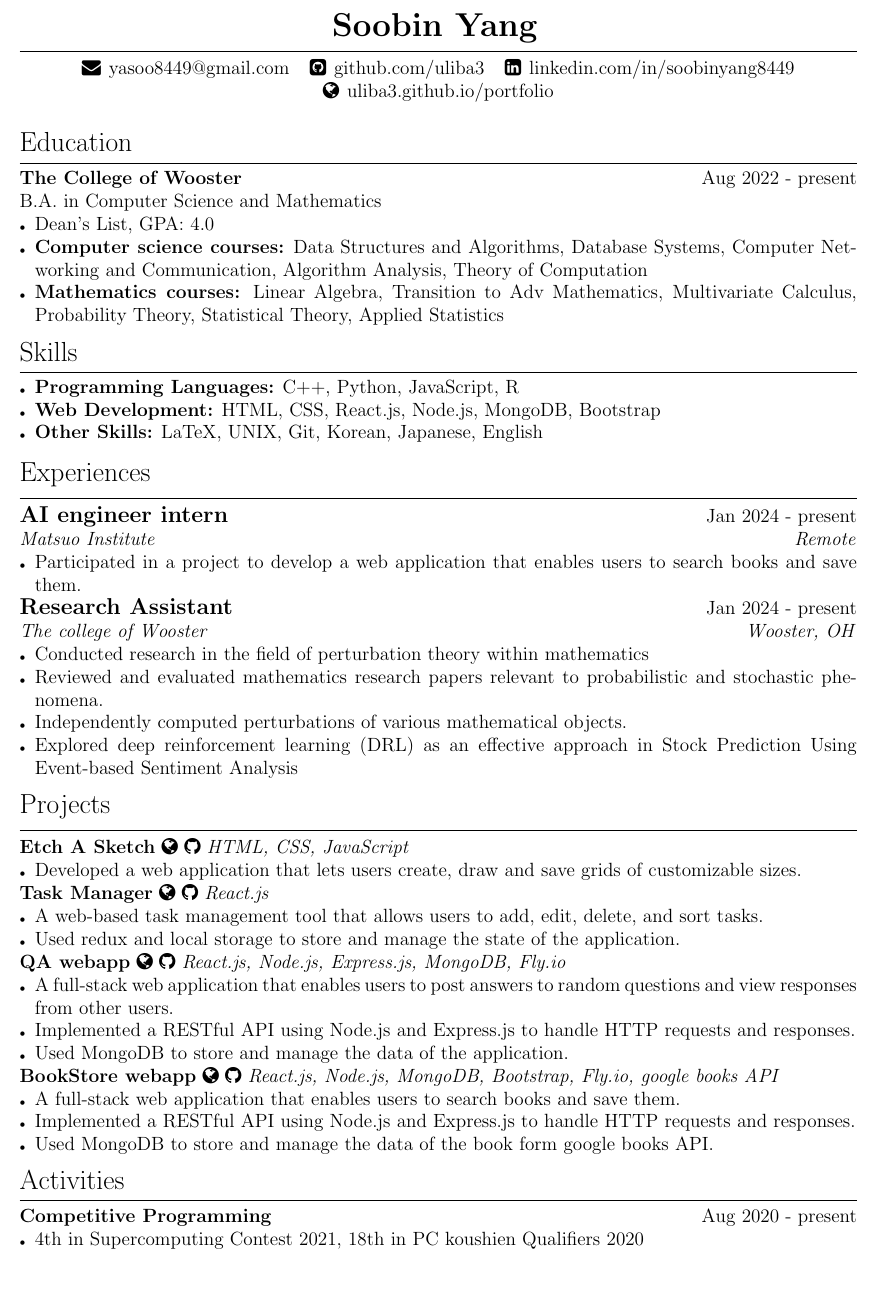
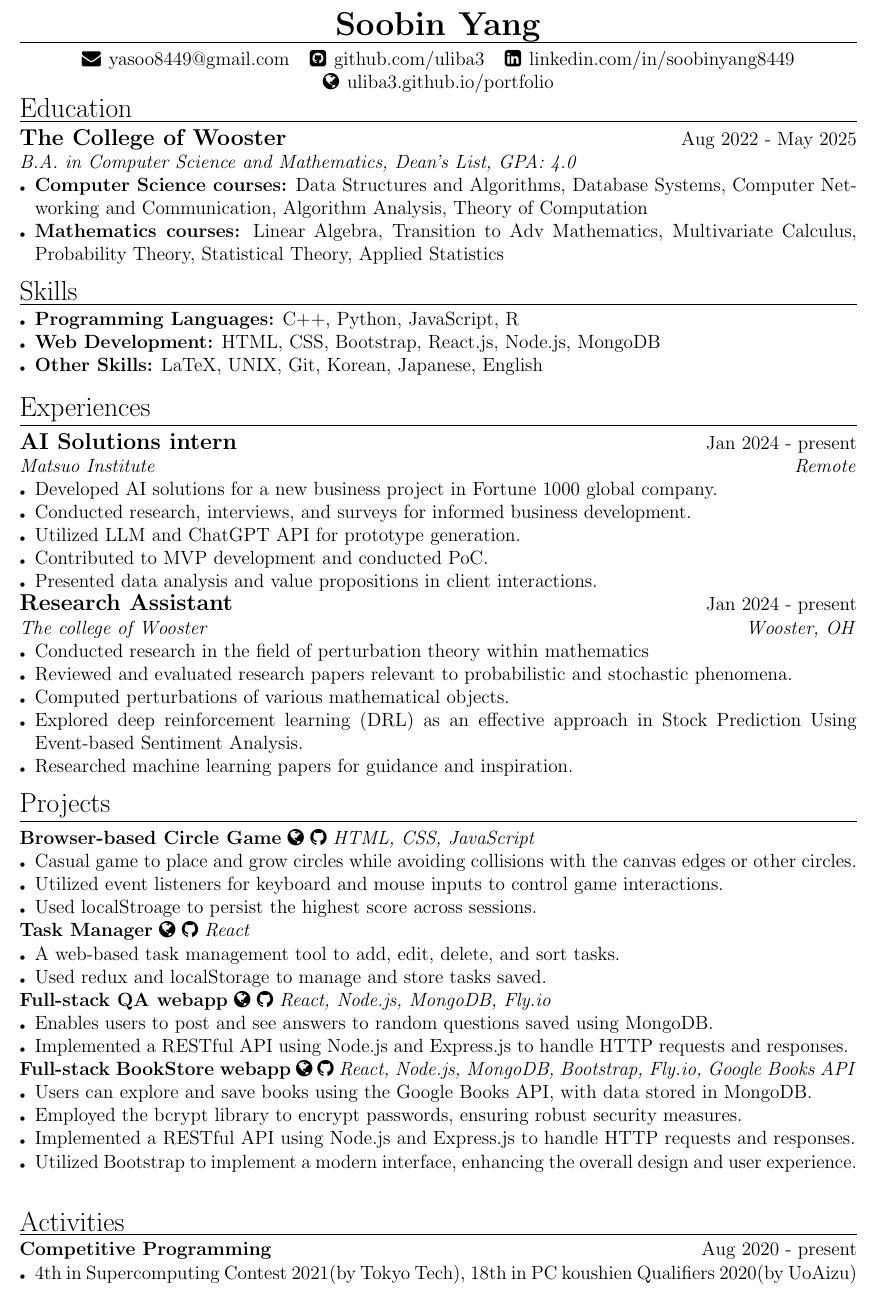
Before and after one commit to uliba3/resume_in_latex, a LaTeX CV (resume.tex): part of the page, cut so that both start at the same text. Compiled offline with pdfLaTeX.

Commit message:
rewrote resume for better

```diff
--- a/resume.tex
+++ b/resume.tex
@@ -1,5 +1,5 @@
 \documentclass[a4paper,12pt]{article}
-\usepackage[left=0.5in, right=0.5in, top=0.5in, bottom=0.5in]{geometry}
+\usepackage[left=0.5in, right=0.5in, top=0.25in, bottom=0.25in]{geometry}
 \usepackage{enumitem}
 \usepackage[hidelinks]{hyperref}
 \usepackage{fontawesome}
@@ -11,7 +11,7 @@
 \newcommand{\sectionrule}[1]{
   \vspace{-15pt}
   \section*{\normalfont #1}
-  \vspace{-5pt}
+  \vspace{-10pt}
   \hrule
   \vspace{5pt}
 }
@@ -28,76 +27,84 @@
     \faGlobe \hspace{1pt} \href{https://uliba3.github.io/portfolio/}{uliba3.github.io/portfolio}
 \end{center}
 
+\vspace{-20pt}
+
 \sectionrule{Education}
-\textbf{The College of Wooster} \hfill \textnormal{Aug 2022 - present}\\
-\textnormal{B.A. in Computer Science and Mathematics}
+\textbf{\large The College of Wooster} \hfill \textnormal{Aug 2022 - May 2025}\\
+\textit{B.A. in Computer Science and Mathematics, Dean's List, GPA: 4.0}
 \begin{itemize}
-    \item Dean's List, GPA: 4.0
-    \item \textbf{Computer science courses:} Data Structures and Algorithms, Database Systems, Computer Networking and Communication, Algorithm Analysis, Theory of Computation
+    \item \textbf{Computer Science courses:} Data Structures and Algorithms, Database Systems, Computer Networking and Communication, Algorithm Analysis, Theory of Computation
     \item \textbf{Mathematics courses:} Linear Algebra, Transition to Adv Mathematics, Multivariate Calculus, Probability Theory, Statistical Theory, Applied Statistics
 \end{itemize}
 
 \sectionrule{Skills}
 \begin{itemize}
     \item \textbf{Programming Languages:} C++, Python, JavaScript, R
-    \item \textbf{Web Development:} HTML, CSS, React.js, Node.js, MongoDB, Bootstrap
+    \item \textbf{Web Development:} HTML, CSS, Bootstrap, React.js, Node.js, MongoDB
     \item \textbf{Other Skills:} LaTeX, UNIX, Git, Korean, Japanese, English
 \end{itemize}
 
 \sectionrule{Experiences}
-\textbf{\large AI engineer intern} \hfill \textnormal{Jan 2024 - present}\\
+\textbf{\large AI Solutions intern} \hfill \textnormal{Jan 2024 - present}\\
 \textit{Matsuo Institute} \hfill \textit{Remote}
 \begin{itemize}
-    \item Participated in a project to develop a web application that enables users to search books and save them.
+    \item Developed AI solutions for a new business project in Fortune 1000 global company.
+    \item Conducted research, interviews, and surveys for informed business development.
+    \item Utilized LLM and ChatGPT API for prototype generation.
+    \item Contributed to MVP development and conducted PoC.
+    \item Presented data analysis and value propositions in client interactions.
 \end{itemize}
 \textbf{\large Research Assistant} \hfill \textnormal{Jan 2024 - present}\\
 \textit{The college of Wooster} \hfill \textit{Wooster, OH}
 \begin{itemize}
     \item Conducted research in the field of perturbation theory within mathematics
-    \item Reviewed and evaluated mathematics research papers relevant to probabilistic and stochastic phenomena.
-    \item Independently computed perturbations of various mathematical objects.
-    \item Explored deep reinforcement learning (DRL) as an effective approach in Stock Prediction Using Event-based Sentiment Analysis
+    \item Reviewed and evaluated research papers relevant to probabilistic and stochastic phenomena.
+    \item Computed perturbations of various mathematical objects.
+    \item Explored deep reinforcement learning (DRL) as an effective approach in Stock Prediction Using Event-based Sentiment Analysis.
+    \item Researched machine learning papers for guidance and inspiration.
 \end{itemize}
 
 \sectionrule{Projects}
-\textbf{Etch A Sketch}
-\href{https://uliba3.github.io/Etch-A-Sketch/}{\faGlobe}
-\href{https://github.com/uliba3/Etch-A-Sketch}{\faGithub}
+\textbf{Browser-based Circle Game}
+\href{https://uliba3.github.io/CircleGame/}{\faGlobe}
+\href{https://github.com/uliba3/CircleGame}{\faGithub}
 \textit{HTML, CSS, JavaScript}
 \begin{itemize}
-    \item Developed a web application that lets users create, draw and save grids of customizable sizes.
+    \item Casual game to place and grow circles while avoiding collisions with the canvas edges or other circles.
+    \item Utilized event listeners for keyboard and mouse inputs to control game interactions.
+    \item Used localStroage to persist the highest score across sessions.
 \end{itemize}
 \textbf{Task Manager}
 \href{https://uliba3.github.io/TaskManager/}{\faGlobe}
 \href{https://github.com/uliba3/TaskManager}{\faGithub}
-\textit{React.js}
+\textit{React}
 \begin{itemize}
-    \item A web-based task management tool that allows users to add, edit, delete, and sort tasks.
-    \item Used redux and local storage to store and manage the state of the application.
+    \item A web-based task management tool to add, edit, delete, and sort tasks.
+    \item Used redux and localStorage to manage and store tasks saved.
 \end{itemize}
-\textbf{QA webapp}
+\textbf{Full-stack QA webapp}
 \href{https://white-voice-4708.fly.dev/}{\faGlobe}
 \href{https://github.com/uliba3/Q-A-backend}{\faGithub}
-\textit{React.js, Node.js, Express.js, MongoDB, Fly.io}
+\textit{React, Node.js, MongoDB, Fly.io}
 \begin{itemize}
-    \item A full-stack web application that enables users to post answers to random questions and view responses from other users.
+    \item Enables users to post and see answers to random questions saved using MongoDB.
     \item Implemented a RESTful API using Node.js and Express.js to handle HTTP requests and responses.
-    \item Used MongoDB to store and manage the data of the application.
 \end{itemize}
-\textbf{BookStore webapp}
+\textbf{Full-stack BookStore webapp}
 \href{https://bookstore-backend.fly.dev/}{\faGlobe}
 \href{https://github.com/uliba3/BookStore-backend}{\faGithub}
-\textit{React.js, Node.js, MongoDB, Bootstrap, Fly.io, google books API}
+\textit{React, Node.js, MongoDB, Bootstrap, Fly.io, Google Books API}
 \begin{itemize}
-    \item A full-stack web application that enables users to search books and save them.
+    \item Users can explore and save books using the Google Books API, with data stored in MongoDB.
+    \item Employed the bcrypt library to encrypt passwords, ensuring robust security measures.
     \item Implemented a RESTful API using Node.js and Express.js to handle HTTP requests and responses.
-    \item Used MongoDB to store and manage the data of the book form google books API.
+    \item Utilized Bootstrap to implement a modern interface, enhancing the overall design and user experience.
 \end{itemize}
 
 \sectionrule{Activities}
 \textbf{Competitive Programming} \hfill \textnormal{Aug 2020 - present}
 \begin{itemize}
-    \item 4th in Supercomputing Contest 2021, 18th in PC koushien Qualifiers 2020
+    \item 4th in Supercomputing Contest 2021(by Tokyo Tech), 18th in PC koushien Qualifiers 2020(by UoAizu)
 \end{itemize}
 
 \end{document}
```
Also changed, not shown: out/resume.pdf, resume.tex (1 more changed lines), 4 other files.
